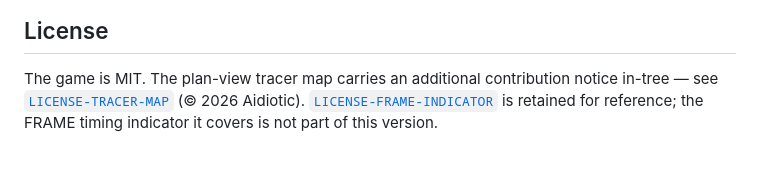
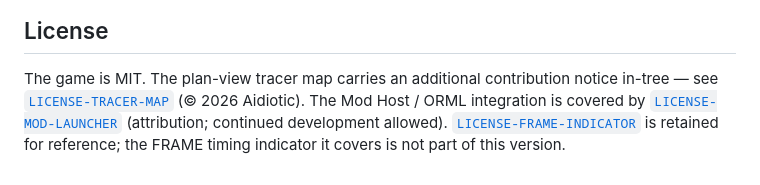
Before and after one commit to Dizzysky1/one-round, a Markdown page: README.md, the part around the change. Drawn GitHub-style.

Commit message:
Document LICENSE-MOD-LAUNCHER in the README.
EOF

```diff
--- a/README.md
+++ b/README.md
@@ -80,6 +80,8 @@ merge-by-callsign) and the Duel lobby goes live.
 
 The game is MIT. The plan-view tracer map carries an additional contribution
 notice in-tree — see [`LICENSE-TRACER-MAP`](LICENSE-TRACER-MAP) (© 2026
-Aidiotic). [`LICENSE-FRAME-INDICATOR`](LICENSE-FRAME-INDICATOR) is retained
-for reference; the FRAME timing indicator it covers is not part of this
-version.
+Aidiotic). The Mod Host / ORML integration is covered by
+[`LICENSE-MOD-LAUNCHER`](LICENSE-MOD-LAUNCHER) (attribution; continued
+development allowed). [`LICENSE-FRAME-INDICATOR`](LICENSE-FRAME-INDICATOR)
+is retained for reference; the FRAME timing indicator it covers is not part
+of this version.
```
